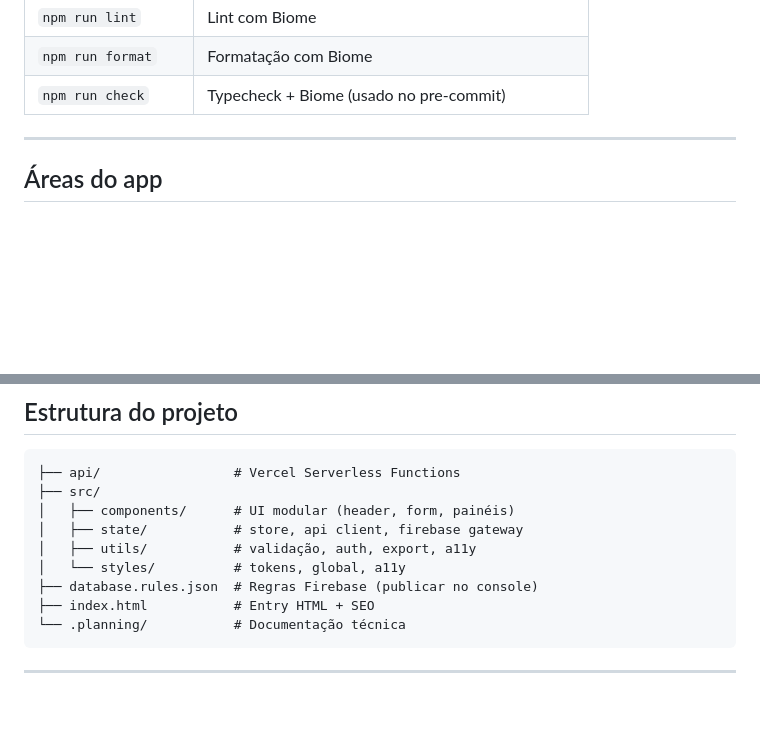
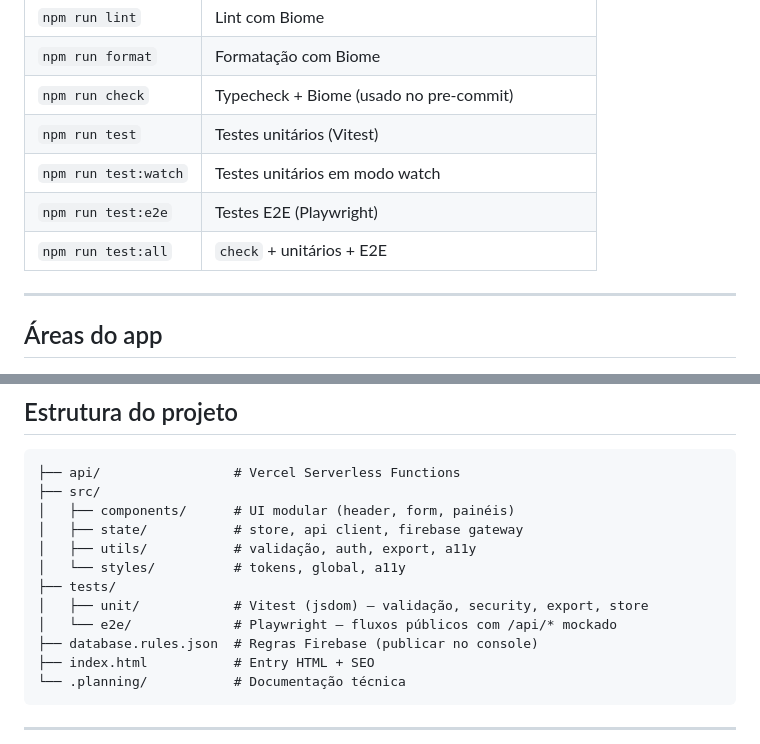
Before and after one commit to EJC-SM/ejc-medeiros-doacoes, a Markdown page: README.md, 2 parts joined by grey strips. GitHub-like rendering; blank space fills up the shorter version.

Commit message:
Add automated testing section to README and DEV-GUIDE, detailing unit and E2E test commands and structure. Include conventions for testing with Vitest and Playwright.

```diff
--- a/README.md
+++ b/README.md
@@ -25,6 +25,10 @@ Abra `http://localhost:5173`.
 | `npm run lint` | Lint com Biome |
 | `npm run format` | Formatação com Biome |
 | `npm run check` | Typecheck + Biome (usado no pre-commit) |
+| `npm run test` | Testes unitários (Vitest) |
+| `npm run test:watch` | Testes unitários em modo watch |
+| `npm run test:e2e` | Testes E2E (Playwright) |
+| `npm run test:all` | `check` + unitários + E2E |
 
 ---
 
@@ -49,6 +53,9 @@ Abra `http://localhost:5173`.
 │   ├── state/           # store, api client, firebase gateway
 │   ├── utils/           # validação, auth, export, a11y
 │   └── styles/          # tokens, global, a11y
+├── tests/
+│   ├── unit/            # Vitest (jsdom) — validação, security, export, store
+│   └── e2e/             # Playwright — fluxos públicos com /api/* mockado
 ├── database.rules.json  # Regras Firebase (publicar no console)
 ├── index.html           # Entry HTML + SEO
 └── .planning/           # Documentação técnica
```
Also changed, not shown: .planning/DEV-GUIDE.md (+33 -0 lines).
